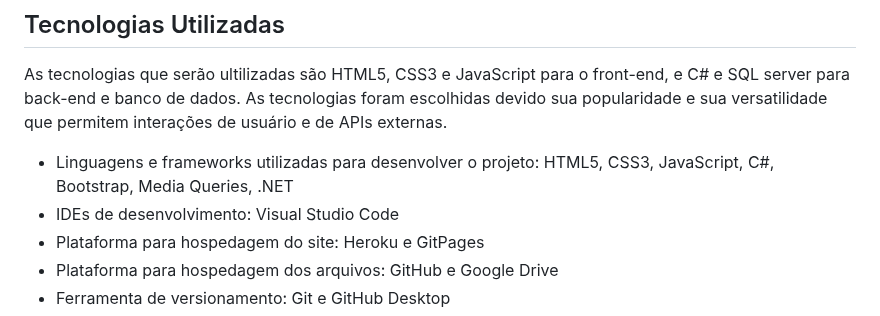
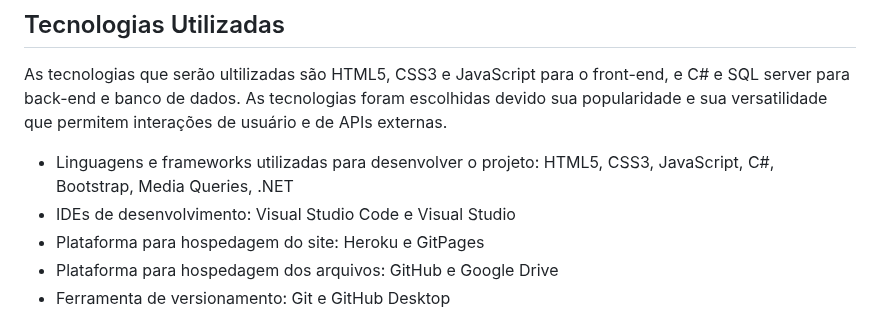
Before and after one commit to ICEI-PUC-Minas-PMV-ADS/pmv-ads-2024-1-e2-proj-int-t7-grupo_cooking_fitt, a Markdown page: docs/05-Arquitetura da Solução.md, the part around the change. Rendered like a GitHub page.

```diff
--- a/docs/05-Arquitetura da Solução.md
+++ b/docs/05-Arquitetura da Solução.md
@@ -109,7 +109,7 @@ O projeto da base de dados corresponde à representação das entidades e relaci
 As tecnologias que serão ultilizadas são HTML5, CSS3 e JavaScript para o front-end, e C# e SQL server para back-end e banco de dados. As tecnologias foram escolhidas devido sua popularidade e sua versatilidade que permitem interações de usuário e de APIs externas.
 
 * Linguagens e frameworks utilizadas para desenvolver o projeto: HTML5, CSS3, JavaScript, C#, Bootstrap, Media Queries, .NET
-* IDEs de desenvolvimento: Visual Studio Code
+* IDEs de desenvolvimento: Visual Studio Code e Visual Studio
 * Plataforma para hospedagem do site: Heroku e GitPages
 * Plataforma para hospedagem dos arquivos: GitHub e Google Drive
 * Ferramenta de versionamento: Git e GitHub Desktop
```
